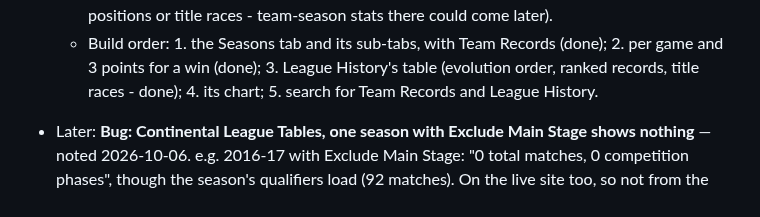
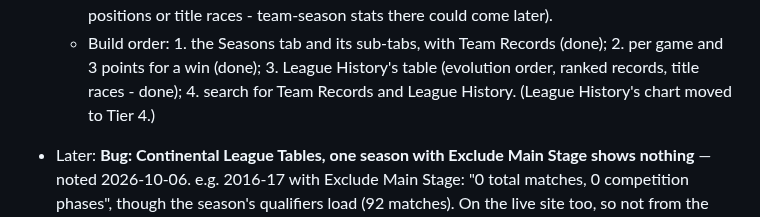
Before and after one commit to 5S-5S/LeagueTable, a Markdown page: TODO.md, the part around one of its changes. GitHub-like rendering.

```diff
--- a/TODO.md
+++ b/TODO.md
@@ -206,7 +208,8 @@ Most to least important; details are in each item below.
   - Build order: 1. the Seasons tab and its sub-tabs, with Team Records
     (done); 2. per game and 3 points for a win (done); 3. League
     History's table (evolution order, ranked records, title races - done);
-    4. its chart; 5. search for Team Records and League History.
+    4. search for Team Records and League History. (League History's
+    chart moved to Tier 4.)
 
 - Later: **Bug: Continental League Tables, one season with Exclude Main
   Stage shows nothing** — noted 2026-10-06. e.g. 2016-17 with Exclude
```
Also changed, not shown: other parts of TODO.md (+15 -7 lines).
